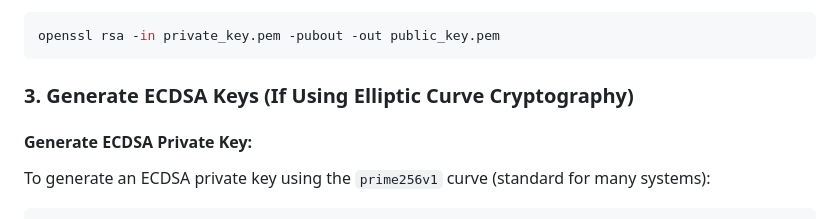
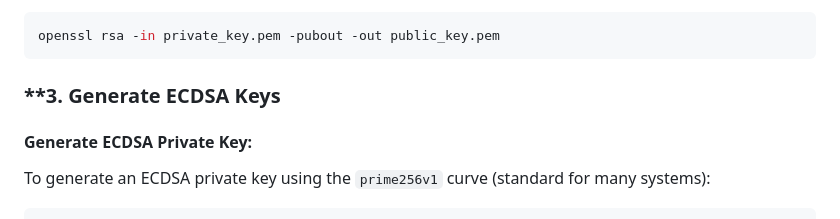
Before and after one commit to mukvnd/evoting-cryptography-cybersec, a Markdown page: README.md, the part around the change. GitHub-like rendering.

````diff
--- a/README.md
+++ b/README.md
@@ -100,7 +100,7 @@ To generate the public key from the private key and save it to a file named `pub
 openssl rsa -in private_key.pem -pubout -out public_key.pem
 ```
 
-### **3. Generate ECDSA Keys (If Using Elliptic Curve Cryptography)**
+### **3. Generate ECDSA Keys
 
 #### **Generate ECDSA Private Key:**
 
````
